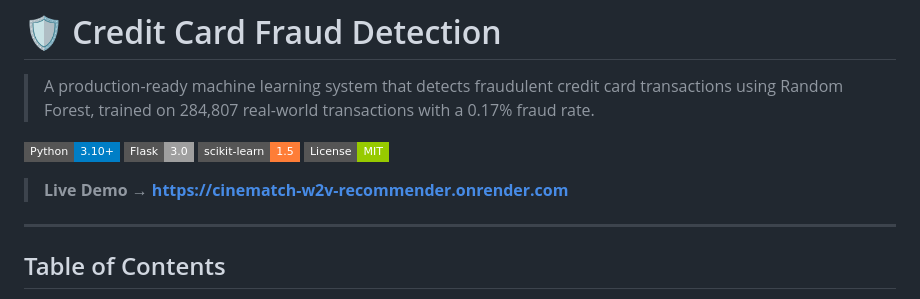
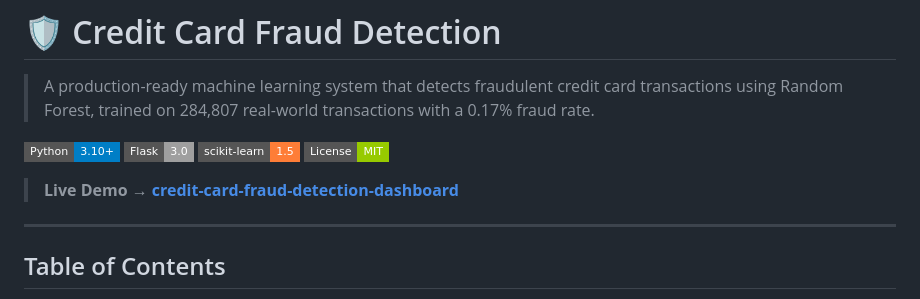
Before and after one commit to kunalkongari/Credit-Card-Fraud-Detection-Dashboard, a Markdown page: README.md, the part around the change. Drawn GitHub-style; badges without logos.

```diff
--- a/README.md
+++ b/README.md
@@ -7,7 +7,7 @@
 ![scikit-learn](https://img.shields.io/badge/scikit--learn-1.5-orange?style=flat-square&logo=scikit-learn)
 ![License](https://img.shields.io/badge/License-MIT-green?style=flat-square)
 
-> **Live Demo → [https://cinematch-w2v-recommender.onrender.com](https://credit-card-fraud-detection-dashboard-npi1.onrender.com)**
+> **Live Demo → [credit-card-fraud-detection-dashboard](https://credit-card-fraud-detection-dashboard-npi1.onrender.com)**
 
 ---
 
```
